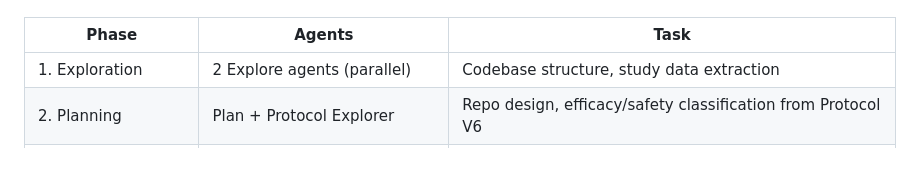
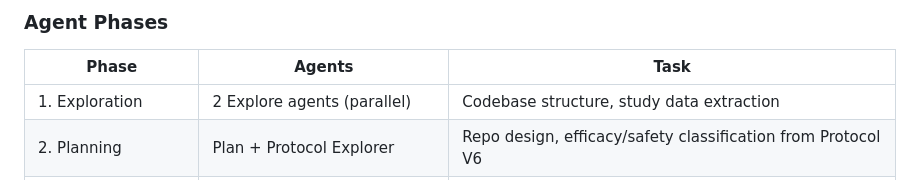
Before and after one commit to karunakarAJ/DNLI-I-0001-MMR, a Markdown page: README.md, the part around one of its changes. Drawn GitHub-style.

```diff
--- a/README.md
+++ b/README.md
@@ -73,3 +201,4 @@ This report was generated using a multi-agent pipeline in [Claude Code](https://
+### Agent Phases
 
 | Phase | Agents | Task |
 |-------|--------|------|
```
Also changed, not shown: other parts of README.md (+128 -0 lines).
